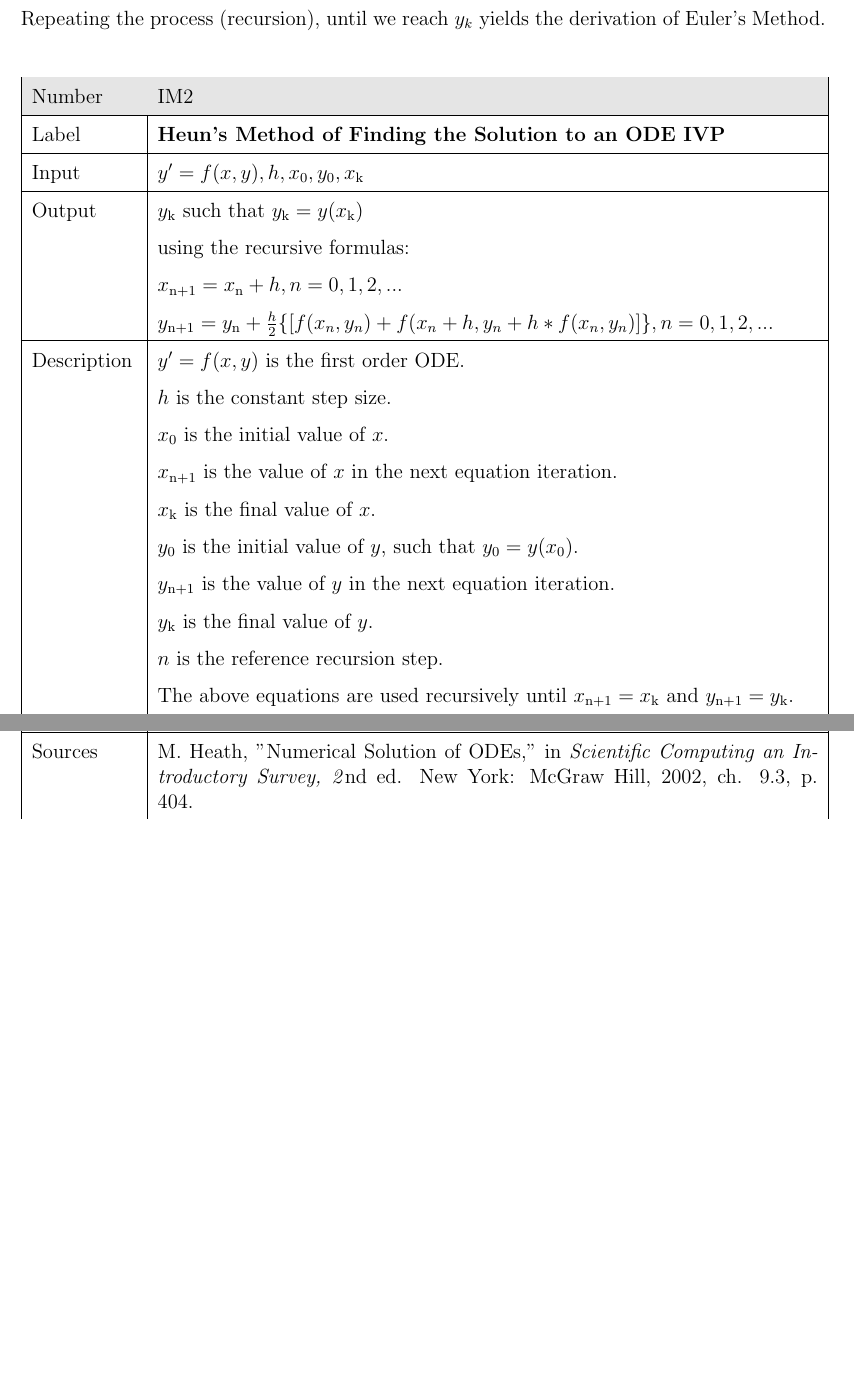
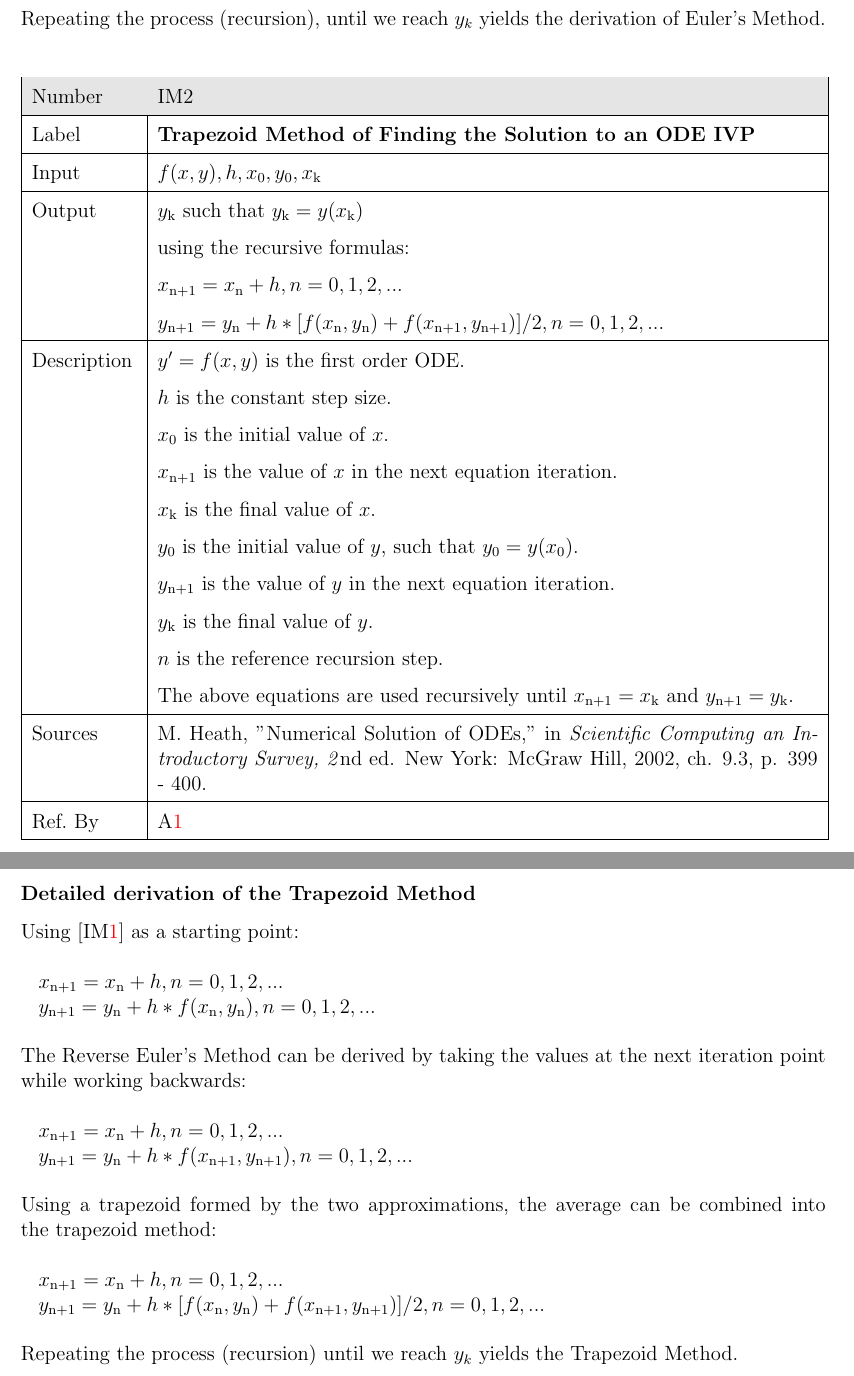
Before and after one commit to aoananp/cas741, a LaTeX document (Doc/SRS/CA.tex): two parts of pages 13 and 14 of 18 before the commit and two parts of pages 13 and 14 of 19 after it, joined at a grey line, cut so that both start at the same text, the shorter picture padded with empty space. The pictures show the PDF file Doc/SRS/CA.pdf that the author committed with the source.

Commit message:
Changed Taylor to Trapezoid. Added Runge-Kutta and references. Document cleanup.

```diff
--- a/Doc/SRS/CA.tex
+++ b/Doc/SRS/CA.tex
@@ -132,15 +132,17 @@ $f(x, y)$ & \text{-} & Explicit form of the ODE function containing $(x,y)$\\
 $f_{x}(x, y)$ & \text{-} & Explicit form of the derivative of $f(x, y)$ with respect to x\\
 $f_{y}(x, y)$ & \text{-} & Explicit form of the derivative of $f(x, y)$ with respect to y\\
 $h$ & \text{-} & step-size from $x_\text{(0)}$ to the next point $x_\text{(1)}$, where $x_\text{(1)} = x_\text{(0)} + h$\\
-$n$ & \text{-} & reference recursion step.\\
+$K_1, K_2, K_3, K_4$ & \text{-} & Intermediary variables used in the Runge-Kutta method\\
+$n$ & \text{-} & reference recursion step\\
+$o$ & \text{-} & solution variable\\
 $x_\text{0}$ & \text{-} & Initial value $x$\\
 $x_\text{k}$ & \text{-} & Final value $x$\\
 $x_\text{n}$ & \text{-} & Intermediate $n^\text{th}$ value $x$\\
 $y_\text{0}$ & \text{-} & Initial value $y$\\
 $y_\text{k}$ & \text{-} & Final value $y$\\
 $y_\text{n}$ & \text{-} & Intermediate $n^\text{th}$ value $y$\\
-$y'$ & \text{-} & first order ODE = $f(x, y)$\\
-$y^\text{(n)}$ & \text{-} & ODE to the $n^\text{th}$ order\\
+$y'$ & \text{-} & Implicit form of the first order ODE = $f(x, y)$\\
+$y^\text{(n)}$ & \text{-} & Implicit form of the ODE to the $n^\text{th}$ order\\
 \bottomrule
 \end{longtable*}
 
@@ -430,7 +432,8 @@ on.
            Introductory Survey, 2}nd ed. New York: McGraw Hill, 2002, ch. 9.1, pp. 383 - 384. \\
   % The above web link should be replaced with a proper citation to a publication
   \hline
-  Ref.\ By & \ddref{D_SLOPE}, \tref{T_uniqsoln}, \iref{euler}, \iref{heun}\\
+  Ref.\ By & \ddref{D_SLOPE}, \tref{T_uniqsoln}, \iref{euler}, \iref{trapezoid}, \iref{heun},
+  \iref{runge}\\
   \hline
 \end{tabular}
 \end{minipage}\\
@@ -505,7 +508,7 @@ in Section~\ref{sec_theoretical}.
   \hline
   Label& \bf Euler's Method of Finding the Solution to an ODE IVP\\
   \hline
-  Input& $y' = f(x,y), h, x_\text{0}, y_\text{0}, x_\text{k}$\\
+  Input& $f(x,y), h, x_\text{0}, y_\text{0}, x_\text{k}$\\
   \hline
   Output& $y_\text{k}$ such that $y_\text{k} = y(x_\text{k})$  \\
   &using the recursive formulas:\\
@@ -566,3 +569,15 @@ Repeating the process (recursion), until we reach $y_k$ yields the derivation of
 \begin{tabular}{| p{\colAwidth} | p{\colBwidth}|}
   \hline
   \rowcolor[gray]{0.9}
+  Number& IM\refstepcounter{instnum}\theinstnum \label{trapezoid}\\
+  \hline
+  Label& \bf Trapezoid Method of Finding the Solution to an ODE IVP\\
+  \hline
+  Input& $f(x,y), h, x_\text{0}, y_\text{0}, x_\text{k}$\\
+  \hline
+  Output& $y_\text{k}$ such that $y_\text{k} = y(x_\text{k})$  \\
+  &using the recursive formulas:\\
+  &$x_\text{n+1} = x_\text{n} + h, n = 0, 1, 2,...$\\
+  &$y_\text{n+1} = y_\text{n} + h*[f(x_\text{n}, y_\text{n})+f(x_\text{n+1}, y_\text{n+1})] / 2,
+  n = 0, 1, 2,...$\\
+  \hline
@@ -568,0 +596 @@ Repeating the process (recursion), until we reach $y_k$ yields the derivation of
+  \hline
@@ -568,0 +601,29 @@ Repeating the process (recursion), until we reach $y_k$ yields the derivation of
+  \hline
+  Ref.\ By & \aref{A_programcalls}\\
+  \hline
+\end{tabular}
+\end{minipage}\\
+
+\subsubsection*{Detailed derivation of the Trapezoid Method}
+
+Using [\iref{euler}] as a starting point:\\
+\\
+\hspace*{2ex}$x_\text{n+1} = x_\text{n} + h, n = 0, 1, 2,...$\\
+\hspace*{2ex}$y_\text{n+1} = y_\text{n} + h*f(x_\text{n}, y_\text{n}), n = 0, 1, 2,...$\\
+\\
+The Reverse Euler's Method can be derived by taking the values at the next iteration point
+while working backwards:\\
+\\
+\hspace*{2ex}$x_\text{n+1} = x_\text{n} + h, n = 0, 1, 2,...$\\
+\hspace*{2ex}$y_\text{n+1} = y_\text{n} + h*f(x_\text{n+1}, y_\text{n+1}), n = 0, 1, 2,...$\\
+\\
+Using a trapezoid formed by the two approximations, the average can be combined into the
+trapezoid method:\\
+\\
+\hspace*{2ex}$x_\text{n+1} = x_\text{n} + h, n = 0, 1, 2,...$\\
+\hspace*{2ex}$y_\text{n+1} = y_\text{n} + h*[f(x_\text{n}, y_\text{n})+f(x_\text{n+1},
+y_\text{n+1})] / 2, n = 0, 1, 2,...$\\
+\\
+Repeating the process (recursion) until we reach $y_k$ yields the Trapezoid Method.\\
+
+~\newline
@@ -569,8 +637,10 @@ Repeating the process (recursion), until we reach $y_k$ yields the derivation of
+  \hline
+  \rowcolor[gray]{0.9}
   Number& IM\refstepcounter{instnum}\theinstnum \label{heun}\\
   \hline
   Label& \bf Heun's Method of Finding the Solution to an ODE IVP\\
   \hline
-  Input& $y' = f(x,y), h, x_\text{0}, y_\text{0}, x_\text{k}$\\
+  Input& $f(x,y), h, x_\text{0}, y_\text{0}, x_\text{k}$\\
   \hline
   Output& $y_\text{k}$ such that $y_\text{k} = y(x_\text{k})$  \\
   &using the recursive formulas:\\
@@ -616 +675,0 @@ Repeating the process (recursion), until we reach $y_k$ yields the derivation of
-  Input& $y' = f(x,y), h, x_\text{0}, y_\text{0}, x_\text{k}$\\
@@ -620,4 +675,0 @@ Repeating the process (recursion), until we reach $y_k$ yields the derivation of
-  &$y'' = f_{x}(x, y) + f_{y}(x, y)*f(x, y)$.\\
-  &using the recursive formulas:\\
-  &$x_\text{n+1} = x_\text{n} + h, n = 0, 1, 2,...$\\
-  &$y_\text{n+1} = y_\text{n} + h * f(x,y) + \frac{h^2}{2}*(f_{x}(x, y) + f_{y}(x, y)*f(x, y)), n = 0, 1, 2,...$\\
@@ -659,14 +732,17 @@ Repeating the process (recursion), until we reach $y_k$ yields the derivation of
   \hline
   Label& \bf Fourth Order Runge Kutta Method of Finding the Solution to an ODE IVP\\
   \hline
-  Input& $y' = f(x,y), h, x_\text{0}, y_\text{0}, x_\text{k}$\\
+  Input& $f(x,y), h, x_\text{0}, y_\text{0}, x_\text{k}$\\
   \hline
   Output& $y_\text{k}$ such that $y_\text{k} = y(x_\text{k})$  \\
-  &by first differentiating $f(x, y)$ to obtain:\\
-  &$y'' = f_{x}(x, y) + f_{y}(x, y)*f(x, y)$.\\
   &using the recursive formulas:\\
   &$x_\text{n+1} = x_\text{n} + h, n = 0, 1, 2,...$\\
-  &$y_\text{n+1} = y_\text{n} + h * f(x,y) + \frac{h^2}{2}*(f_{x}(x, y) + f_{y}(x, y)*f(x, y)), n = 0, 1, 2,...$\\
+  &$y_\text{n+1} = y_\text{n} + \frac{h}{6}(K_1 + 2K_2 + 2K_3 + K_4), n = 0, 1, 2,...$\\
+  &where:\\
+  &$K_1 = f(x_n, y_n)$,\\
+  &$K_2 = f(x_n + h/2, y_n + h*K_{1}/2)$\\
+  &$K_3 = f(x_n + h/2, y_n + h*K_{2}/2)$\\
+  &$K_4 = f(x_n + h, y_n + h*K_{3})$\\
   \hline
   Description&$y' = f(x, y)$ is the first order ODE.\\
   &$h$ is the constant step size.\\
@@ -680,9 +757,9 @@ Repeating the process (recursion), until we reach $y_k$ yields the derivation of
   &$f_{y}(x, y)$ is the explicit form of the derivative of $f(x, y)$ with respect to y\\
   &$n$ is the reference recursion step.\\
 
-  & The above equations are used recursively until $x_\text{n+1} = x_\text{k}$ and $y_\text{n+1} = y_\text{k}$.
+  & The above equations are used recursively until $x_\text{n+1} = x_\text{k}$ and $y_\text{n+1} =
+  y_\text{k}$.
   \\
   \hline
   Sources&
         M. Heath, "Numerical Solution of ODEs," in \textit{Scientific Computing an
-        Introductory Survey, 2}nd ed. New York: McGraw Hill, 2002, ch. 9.3, p. 404.
@@ -737,16 +815,16 @@ The entry $f(x, y)$ will not have complex roots.
 The entry ODE problem is strictly an initial value problem; boundary value problems will
 not be handled.
 
-% \item[A\refstepcounter{assumpnum}\theassumpnum \label{A_orderoff}:]
-% It is assumed that user will convert the input $f(x,y)$ to be of the first order,
-% since higher order ODEs can be represented as a system of first order ODEs.
+\item[A\refstepcounter{assumpnum}\theassumpnum \label{A_orderoff}:]
+It is assumed that user will convert the input $f(x,y)$ to be of the first order,
+since higher order ODEs can be represented as a system of first order ODEs.
 
-% \item[A\refstepcounter{assumpnum}\theassumpnum \label{A_dimoff}:]
-% $f(x, y)$ will be of a single dimension - the user is responsible to perform the intermediate
-% matrix calculations in solving the system of first order ODEs.
+\item[A\refstepcounter{assumpnum}\theassumpnum \label{A_dimoff}:]
+$f(x, y)$ will be of a single dimension - the user is responsible to perform the intermediate
+matrix calculations in solving the system of first order ODEs.
 
-% \item[A\refstepcounter{assumpnum}\theassumpnum \label{A_dimoff}:]
-% $f(x, y)$ will have constant coefficients.
+\item[A\refstepcounter{assumpnum}\theassumpnum \label{A_dimoff}:]
+$f(x, y)$ will have constant coefficients.
 
 \item[A\refstepcounter{assumpnum}\theassumpnum \label{A_entriesofh}:]
 The entry for $h$ is from the set of positive $\mathbb{R}$.
```
Also changed, not shown: Doc/SRS/CA.pdf, Doc/SRS/CA.tex (131 more changed lines).
